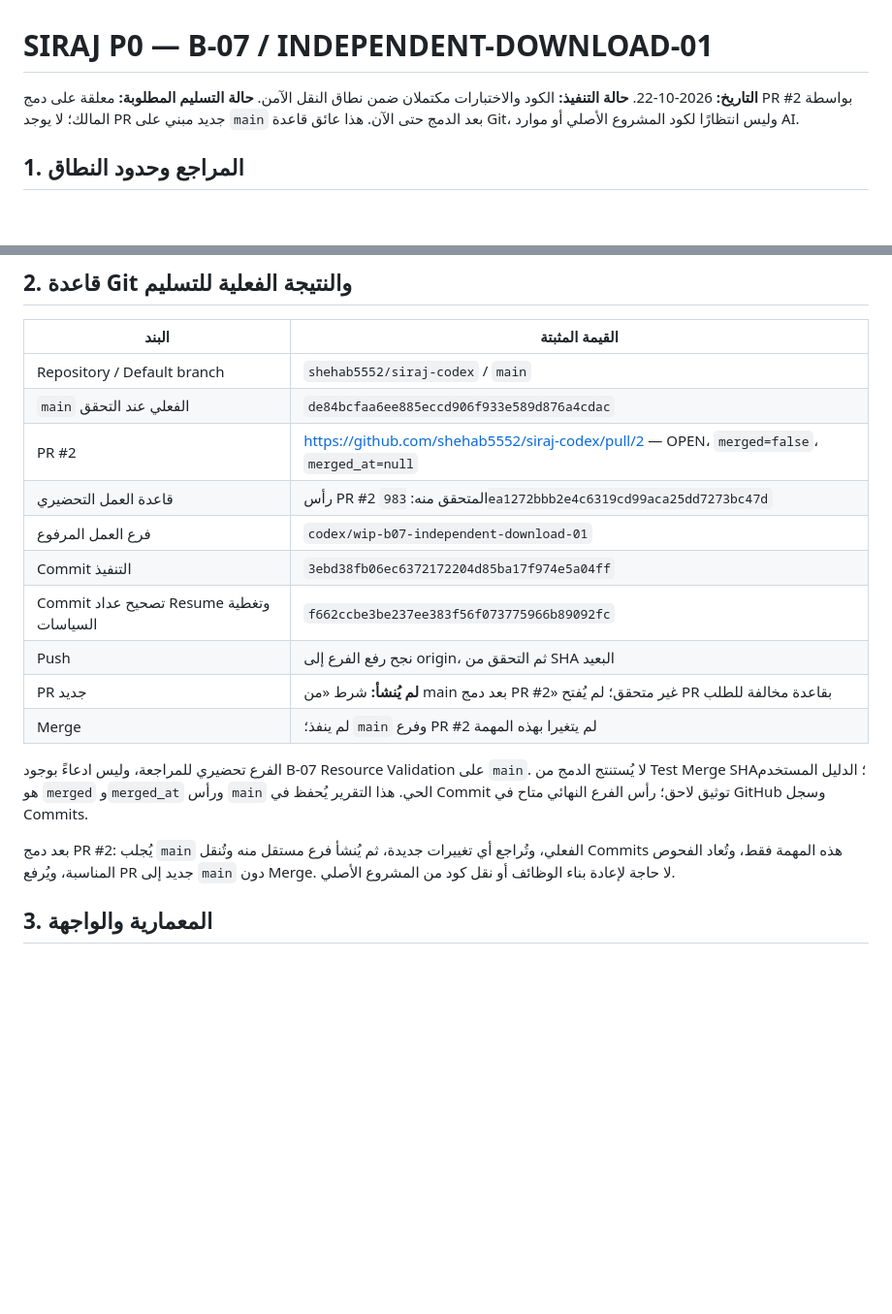
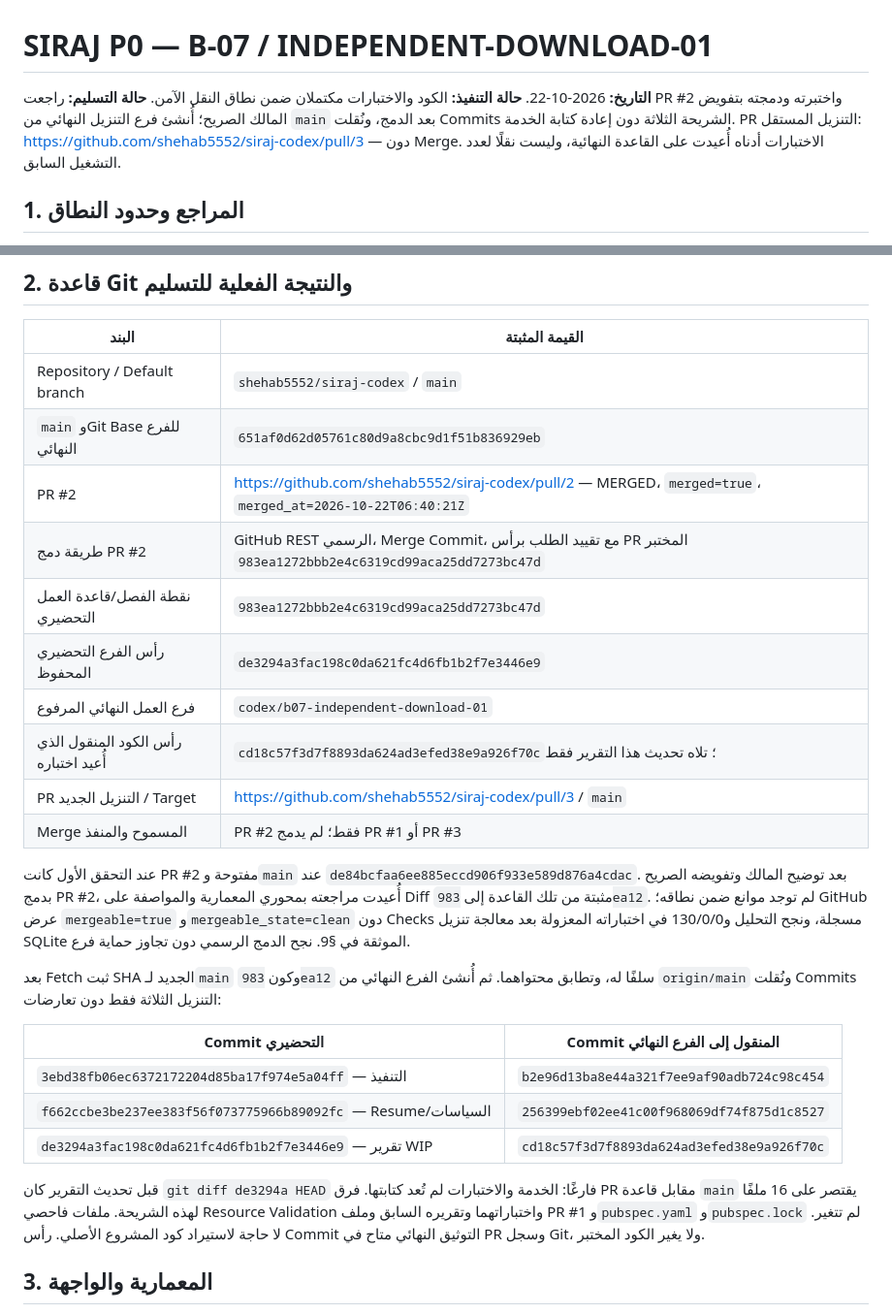
Before and after one commit to shehab5552/siraj-codex, a Markdown page: docs/reports/B-07_INDEPENDENT_DOWNLOAD_01_AR.md, 2 parts joined by grey strips. Shown at 97% size. Rendered like a GitHub page; blank space fills up the shorter version.

Commit message:
docs(downloads): finalize merged baseline and fresh verification

```diff
--- a/docs/reports/B-07_INDEPENDENT_DOWNLOAD_01_AR.md
+++ b/docs/reports/B-07_INDEPENDENT_DOWNLOAD_01_AR.md
@@ -1,6 +1,6 @@
 # SIRAJ P0 — B-07 / INDEPENDENT-DOWNLOAD-01
 
-**التاريخ:** 2026-10-22. **حالة التنفيذ:** الكود والاختبارات مكتملان ضمن نطاق النقل الآمن. **حالة التسليم المطلوبة:** معلقة على دمج PR #2 بواسطة المالك؛ لا يوجد PR جديد مبني على `main` بعد الدمج حتى الآن. هذا عائق قاعدة Git، وليس انتظارًا لكود المشروع الأصلي أو موارد AI.
+**التاريخ:** 2026-10-22. **حالة التنفيذ:** الكود والاختبارات مكتملان ضمن نطاق النقل الآمن. **حالة التسليم:** راجعت PR #2 واختبرته ودمجته بتفويض المالك الصريح؛ أُنشئ فرع التنزيل النهائي من `main` بعد الدمج، ونُقلت Commits الشريحة الثلاثة دون إعادة كتابة الخدمة. PR التنزيل المستقل: https://github.com/shehab5552/siraj-codex/pull/3 — دون Merge. الاختبارات أدناه أُعيدت على القاعدة النهائية، وليست نقلًا لعدد التشغيل السابق.
 
 ## 1. المراجع وحدود النطاق
 
@@ -15,19 +15,27 @@
 | البند | القيمة المثبتة |
 |---|---|
 | Repository / Default branch | `shehab5552/siraj-codex` / `main` |
-| `main` الفعلي عند التحقق | `de84bcfaa6ee885eccd906f933e589d876a4cdac` |
-| PR #2 | https://github.com/shehab5552/siraj-codex/pull/2 — OPEN، `merged=false`، `merged_at=null` |
-| قاعدة العمل التحضيري | رأس PR #2 المتحقق منه: `983ea1272bbb2e4c6319cd99aca25dd7273bc47d` |
-| فرع العمل المرفوع | `codex/wip-b07-independent-download-01` |
-| Commit التنفيذ | `3ebd38fb06ec6372172204d85ba17f974e5a04ff` |
-| Commit تصحيح عداد Resume وتغطية السياسات | `f662ccbe3be237ee383f56f073775966b89092fc` |
-| Push | نجح رفع الفرع إلى origin، ثم التحقق من SHA البعيد |
-| PR جديد | **لم يُنشأ:** شرط «من main بعد دمج PR #2» غير متحقق؛ لم يُفتح PR بقاعدة مخالفة للطلب |
-| Merge | لم ينفذ؛ `main` وفرع PR #2 لم يتغيرا بهذه المهمة |
+| `main` وGit Base للفرع النهائي | `651af0d62d05761c80d9a8cbc9d1f51b836929eb` |
+| PR #2 | https://github.com/shehab5552/siraj-codex/pull/2 — MERGED، `merged=true`، `merged_at=2026-10-22T06:40:21Z` |
+| طريقة دمج PR #2 | GitHub REST الرسمي، Merge Commit، مع تقييد الطلب برأس PR المختبر `983ea1272bbb2e4c6319cd99aca25dd7273bc47d` |
+| نقطة الفصل/قاعدة العمل التحضيري | `983ea1272bbb2e4c6319cd99aca25dd7273bc47d` |
+| رأس الفرع التحضيري المحفوظ | `de3294a3fac198c0da621fc4d6fb1b2f7e3446e9` |
+| فرع العمل النهائي المرفوع | `codex/b07-independent-download-01` |
+| رأس الكود المنقول الذي أُعيد اختباره | `cd18c57f3d7f8893da624ad3efed38e9a926f70c`؛ تلاه تحديث هذا التقرير فقط |
+| PR التنزيل الجديد / Target | https://github.com/shehab5552/siraj-codex/pull/3 / `main` |
+| Merge المسموح والمنفذ | PR #2 فقط؛ لم يدمج PR #1 أو PR #3 |
 
-الفرع تحضيري للمراجعة، وليس ادعاءً بوجود B-07 Resource Validation على `main`. لا يُستنتج الدمج من Test Merge SHA؛ الدليل المستخدم هو `merged` و`merged_at` ورأس `main` الحي. هذا التقرير يُحفظ في Commit توثيق لاحق؛ رأس الفرع النهائي متاح في GitHub وسجل Commits.
+عند التحقق الأول كانت PR #2 مفتوحة و`main` عند `de84bcfaa6ee885eccd906f933e589d876a4cdac`. بعد توضيح المالك وتفويضه الصريح بدمج PR #2، أُعيدت مراجعته بمحوري المعمارية والمواصفة على Diff مثبتة من تلك القاعدة إلى `983ea12`. لم توجد موانع ضمن نطاقه؛ GitHub عرض `mergeable=true` و`mergeable_state=clean` دون Checks مسجلة، ونجح التحليل و130/0/0 في اختباراته المعزولة بعد معالجة تنزيل SQLite الموثقة في §9. نجح الدمج الرسمي دون تجاوز حماية فرع.
 
-بعد دمج PR #2: يُجلب `main` الفعلي، وتُراجع أي تغييرات جديدة، ثم يُنشأ فرع مستقل منه وتُنقل Commits هذه المهمة فقط، وتُعاد الفحوص المناسبة، ويُرفع PR جديد إلى `main` دون Merge. لا حاجة لإعادة بناء الوظائف أو نقل كود من المشروع الأصلي.
+بعد Fetch ثبت SHA الجديد لـ`main` وكون `983ea12` سلفًا له، وتطابق محتواهما. ثم أُنشئ الفرع النهائي من `origin/main` ونُقلت Commits التنزيل الثلاثة فقط دون تعارضات:
+
+| Commit التحضيري | Commit المنقول إلى الفرع النهائي |
+|---|---|
+| `3ebd38fb06ec6372172204d85ba17f974e5a04ff` — التنفيذ | `b2e96d13ba8e44a321f7ee9af90adb724c98c454` |
+| `f662ccbe3be237ee383f56f073775966b89092fc` — Resume/السياسات | `256399ebf02ee41c00f968069df74f875d1c8527` |
+| `de3294a3fac198c0da621fc4d6fb1b2f7e3446e9` — تقرير WIP | `cd18c57f3d7f8893da624ad3efed38e9a926f70c` |
+
+قبل تحديث التقرير كان `git diff de3294a HEAD` فارغًا: الخدمة والاختبارات لم تُعد كتابتها. فرق PR مقابل قاعدة `main` يقتصر على 16 ملفًا لهذه الشريحة. ملفات فاحصي Resource Validation واختباراتهما وتقريره السابق وملف PR #1 و`pubspec.yaml` و`pubspec.lock` لم تتغير. لا حاجة لاستيراد كود المشروع الأصلي. رأس Commit التوثيق النهائي متاح في PR وسجل Git، ولا يغير الكود المختبر.
 
 ## 3. المعمارية والواجهة
 
```
Also changed, not shown: other parts of docs/reports/B-07_INDEPENDENT_DOWNLOAD_01_AR.md (+22 -13 lines).
